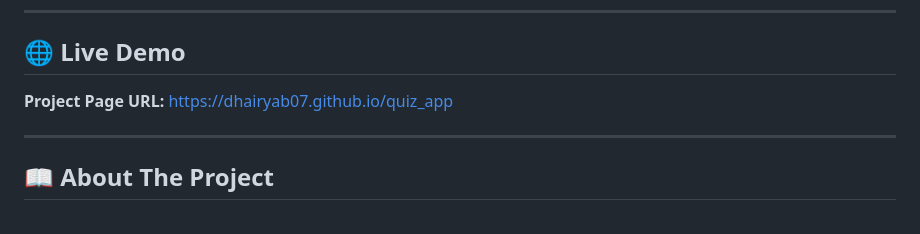
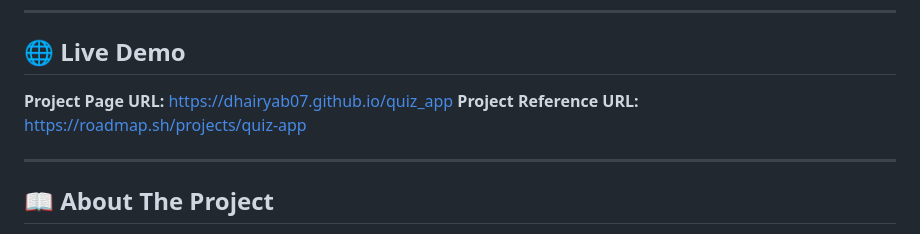
Before and after one commit to dhairyab07/quiz_app, a Markdown page: README.md, the part around the change. Rendered like a GitHub page.

Commit message:
Add project reference URL to README

```diff
--- a/README.md
+++ b/README.md
@@ -9,6 +9,7 @@ A stunning, minimal Quiz web application featuring Apple's liquid glass effects
 ## 🌐 Live Demo
 
 **Project Page URL:** [https://dhairyab07.github.io/quiz_app](https://dhairyab07.github.io/quiz_app)
+**Project Reference URL:** [https://roadmap.sh/projects/quiz-app](https://roadmap.sh/projects/quiz-app)
 
 ---
 
```
